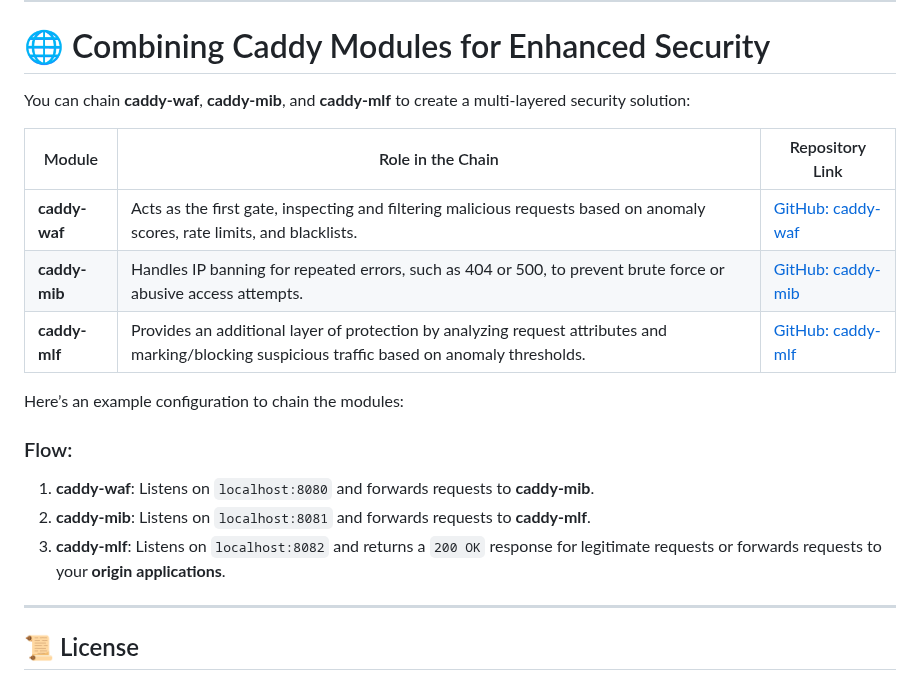
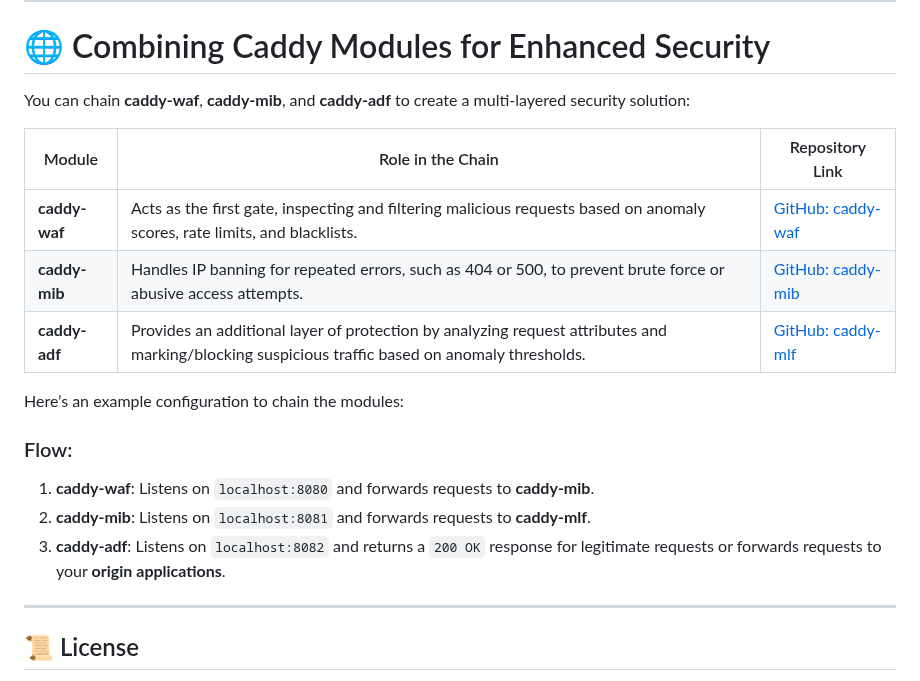
Before and after one commit to limitcool/caddy-waf, a Markdown page: README.md, the part around the change. GitHub-like rendering.

```diff
--- a/README.md
+++ b/README.md
@@ -406,20 +406,20 @@ python3 get_blacklisted_dns.py
 
 # 🌐 Combining Caddy Modules for Enhanced Security
 
-You can chain **caddy-waf**, **caddy-mib**, and **caddy-mlf** to create a multi-layered security solution:
+You can chain **caddy-waf**, **caddy-mib**, and **caddy-adf** to create a multi-layered security solution:
 
 | Module       | Role in the Chain                                                                                           | Repository Link                                   |
 |--------------|------------------------------------------------------------------------------------------------------------|--------------------------------------------------|
 | **caddy-waf** | Acts as the first gate, inspecting and filtering malicious requests based on anomaly scores, rate limits, and blacklists. | [GitHub: caddy-waf](https://github.com/fabriziosalmi/caddy-waf) |
 | **caddy-mib** | Handles IP banning for repeated errors, such as 404 or 500, to prevent brute force or abusive access attempts. | [GitHub: caddy-mib](https://github.com/fabriziosalmi/caddy-mib) |
-| **caddy-mlf** | Provides an additional layer of protection by analyzing request attributes and marking/blocking suspicious traffic based on anomaly thresholds. | [GitHub: caddy-mlf](https://github.com/fabriziosalmi/caddy-mlf) |
+| **caddy-adf** | Provides an additional layer of protection by analyzing request attributes and marking/blocking suspicious traffic based on anomaly thresholds. | [GitHub: caddy-mlf](https://github.com/fabriziosalmi/caddy-mlf) |
 
 Here’s an example configuration to chain the modules:
 
 ### Flow:
 1. **caddy-waf**: Listens on `localhost:8080` and forwards requests to **caddy-mib**.
 2. **caddy-mib**: Listens on `localhost:8081` and forwards requests to **caddy-mlf**.
-3. **caddy-mlf**: Listens on `localhost:8082` and returns a `200 OK` response for legitimate requests or forwards requests to your **origin applications**.
+3. **caddy-adf**: Listens on `localhost:8082` and returns a `200 OK` response for legitimate requests or forwards requests to your **origin applications**.
 
 ---
 
```
